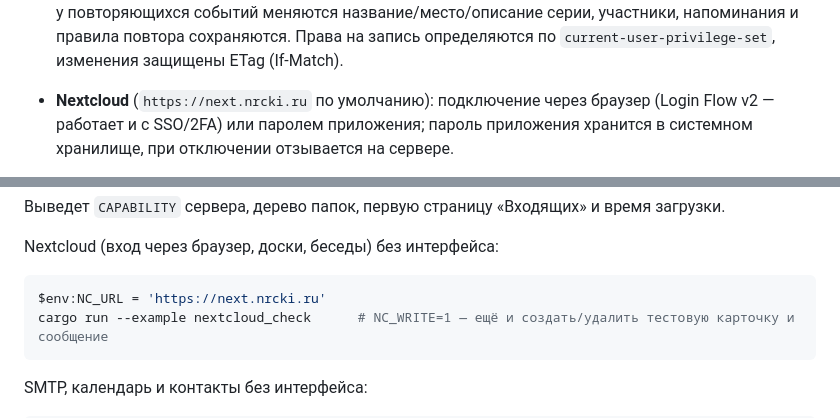
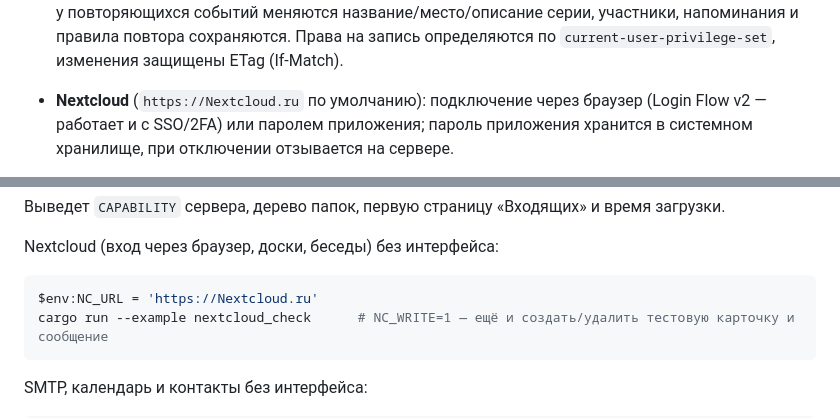
Before and after one commit to csdemons/mail, a Markdown page: README.md, 2 parts joined by grey strips. Drawn GitHub-style.

Commit message:
Update Nextcloud URL in README.md

````diff
--- a/README.md
+++ b/README.md
@@ -67,7 +67,7 @@ backend: один процесс на пользователя, как Outlook
   напоминания и правила повтора сохраняются. Права на запись определяются по
   `current-user-privilege-set`, изменения защищены ETag (If-Match).
 
-- **Nextcloud** (`https://next.nrcki.ru` по умолчанию): подключение через браузер
+- **Nextcloud** (`https://Nextcloud.ru` по умолчанию): подключение через браузер
   (Login Flow v2 — работает и с SSO/2FA) или паролем приложения; пароль приложения
   хранится в системном хранилище, при отключении отзывается на сервере.
   - **Задачи → Deck**: доски пользователя (общие доски — по правам из Deck), колонки,
@@ -127,7 +127,7 @@ cd src-tauri; cargo run --example smoke
 
 Nextcloud (вход через браузер, доски, беседы) без интерфейса:
 ```powershell
-$env:NC_URL = 'https://next.nrcki.ru'
+$env:NC_URL = 'https://Nextcloud.ru'
 cargo run --example nextcloud_check      # NC_WRITE=1 — ещё и создать/удалить тестовую карточку и сообщение
 ```
 
````
